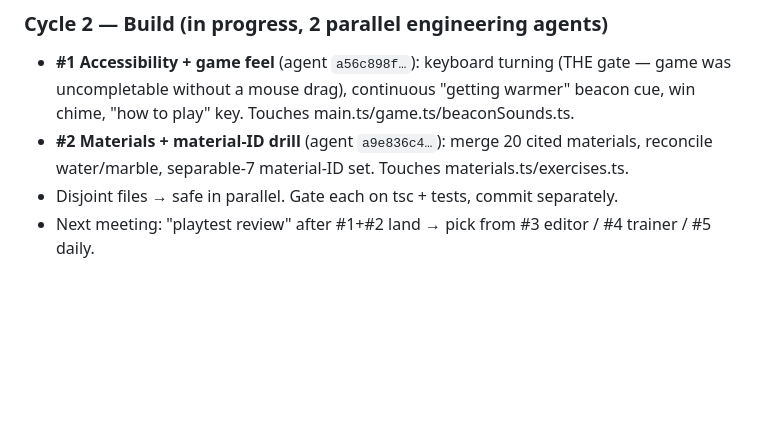
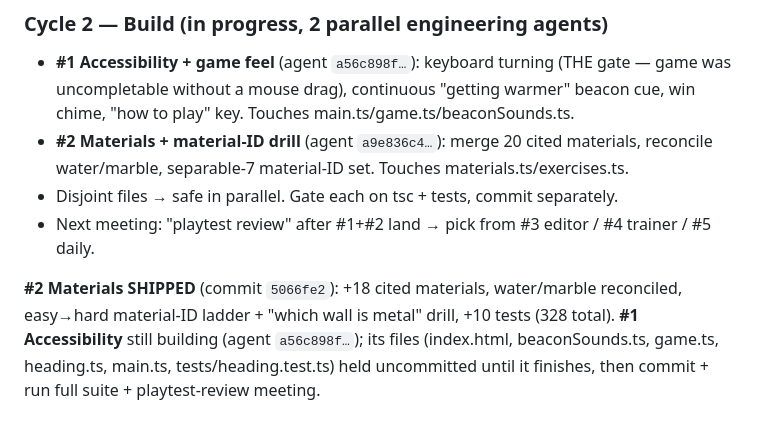
Before and after one commit to itf/umbra, a Markdown page: docs/product/PM-LOG.md, the part around the change. GitHub-like rendering; blank space fills up the shorter version.

Commit message:
docs(product): materials shipped; accessibility build in flight
Co-Authored-By: Claude Opus 4.8 <noreply@anthropic.com>

```diff
--- a/docs/product/PM-LOG.md
+++ b/docs/product/PM-LOG.md
@@ -54,3 +54,9 @@ Next: synthesis meeting → roadmap → first build.
   reconcile water/marble, separable-7 material-ID set. Touches materials.ts/exercises.ts.
 - Disjoint files → safe in parallel. Gate each on tsc + tests, commit separately.
 - Next meeting: "playtest review" after #1+#2 land → pick from #3 editor / #4 trainer / #5 daily.
+
+**#2 Materials SHIPPED** (commit `5066fe2`): +18 cited materials, water/marble reconciled,
+easy→hard material-ID ladder + "which wall is metal" drill, +10 tests (328 total).
+**#1 Accessibility** still building (agent `a56c898f…`); its files (index.html,
+beaconSounds.ts, game.ts, heading.ts, main.ts, tests/heading.test.ts) held uncommitted
+until it finishes, then commit + run full suite + playtest-review meeting.
```
